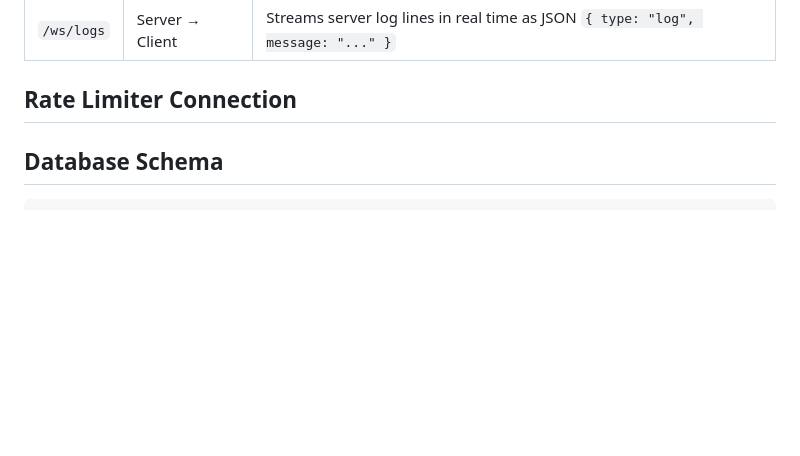
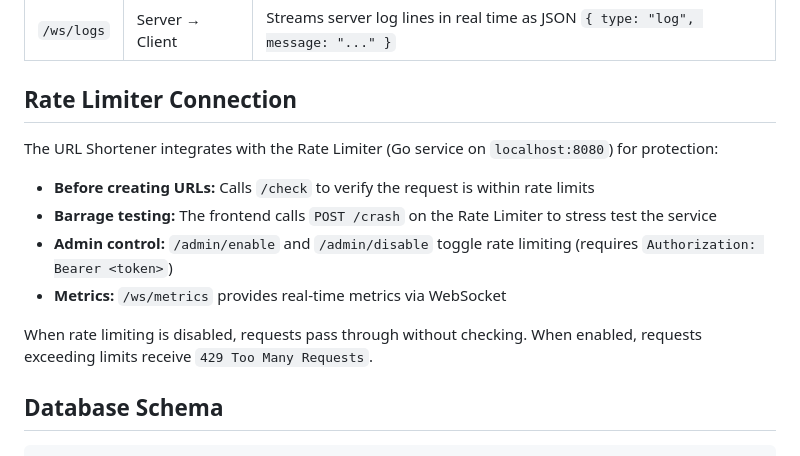
Before and after one commit to clydeeshun94/URL-Shorterner, a Markdown page: URL-shortener.md, the part around the change. Rendered like a GitHub page; blank space fills up the shorter version.

Commit message:
docs: fill Rate Limiter Connection section

````diff
--- a/URL-shortener.md
+++ b/URL-shortener.md
@@ -90,6 +90,15 @@ The Rate Limiter exposes `/crash` which fires an **escalating barrage** of concu
 
 ## Rate Limiter Connection
 
+The URL Shortener integrates with the Rate Limiter (Go service on `localhost:8080`) for protection:
+
+- **Before creating URLs:** Calls `/check` to verify the request is within rate limits
+- **Barrage testing:** The frontend calls `POST /crash` on the Rate Limiter to stress test the service
+- **Admin control:** `/admin/enable` and `/admin/disable` toggle rate limiting (requires `Authorization: Bearer <token>`)
+- **Metrics:** `/ws/metrics` provides real-time metrics via WebSocket
+
+When rate limiting is disabled, requests pass through without checking. When enabled, requests exceeding limits receive `429 Too Many Requests`.
+
 ## Database Schema
 
 ```sql
````
